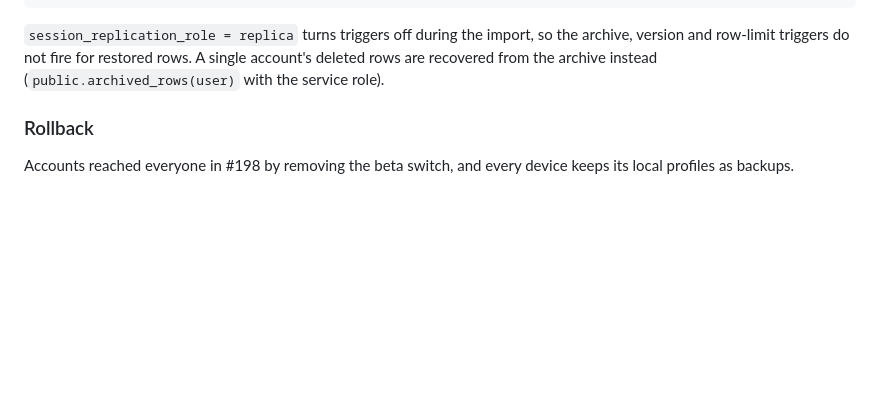
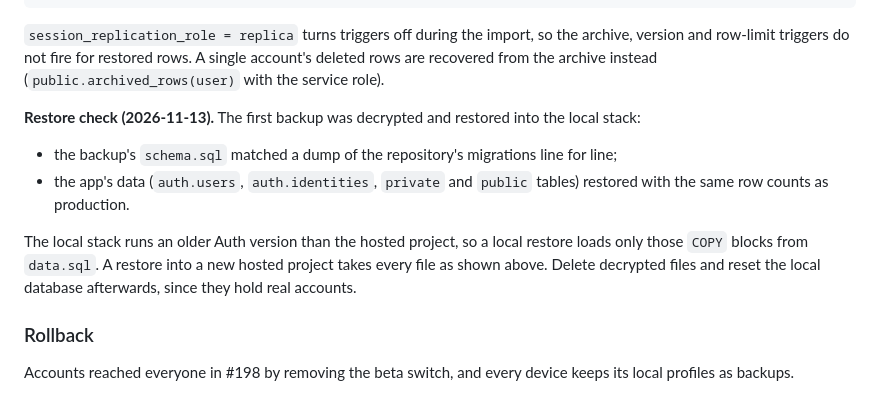
Before and after one commit to Wal-014/Personal-Progress-List, a Markdown page: docs/cloud-accounts.md, the part around the change. Rendered like a GitHub page; blank space fills up the shorter version.

Commit message:
Record the first backup restore check
Refs #198

```diff
--- a/docs/cloud-accounts.md
+++ b/docs/cloud-accounts.md
@@ -310,6 +310,12 @@ psql --single-transaction --variable ON_ERROR_STOP=1   --file backup/history_sch
 
 `session_replication_role = replica` turns triggers off during the import, so the archive, version and row-limit triggers do not fire for restored rows. A single account's deleted rows are recovered from the archive instead (`public.archived_rows(user)` with the service role).
 
+**Restore check (2026-11-13).** The first backup was decrypted and restored into the local stack:
+- the backup's `schema.sql` matched a dump of the repository's migrations line for line;
+- the app's data (`auth.users`, `auth.identities`, `private` and `public` tables) restored with the same row counts as production.
+
+The local stack runs an older Auth version than the hosted project, so a local restore loads only those `COPY` blocks from `data.sql`. A restore into a new hosted project takes every file as shown above. Delete decrypted files and reset the local database afterwards, since they hold real accounts.
+
 ### Rollback
 
 Accounts reached everyone in #198 by removing the beta switch, and every device keeps its local profiles as backups.
```
